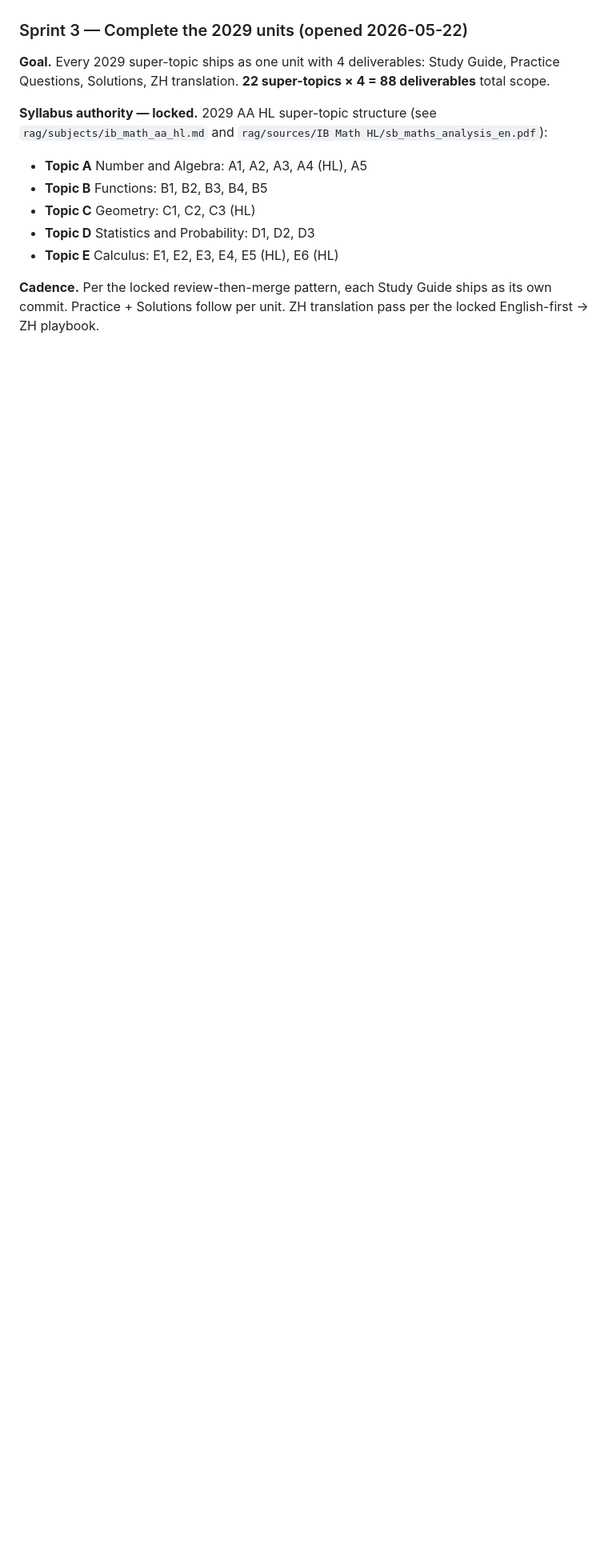
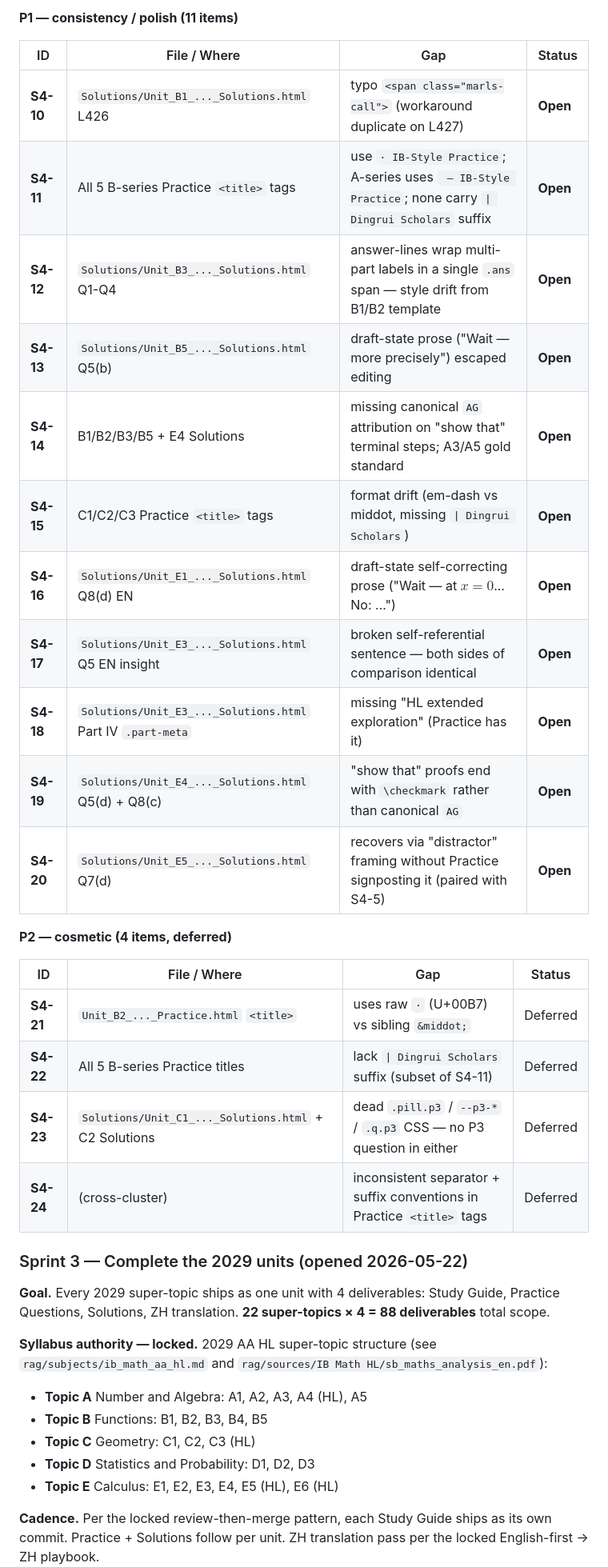
Before and after one commit to AlexLiu2233/dingrui-products, a Markdown page: IB Math HL/AUDIT.md, the part around one of its changes. Shown at 80% size. Drawn GitHub-style; blank space fills up the shorter version.

```diff
--- a/IB Math HL/AUDIT.md
+++ b/IB Math HL/AUDIT.md
@@ -49,3 +79,27 @@ C2 standalone all shipped).
+**P1 — consistency / polish (11 items)**
+
+| ID | File / Where | Gap | Status |
+|---|---|---|---|
+| **S4-10** | `Solutions/Unit_B1_..._Solutions.html` L426 | typo `<span class="marls-call">` (workaround duplicate on L427) | **Open** |
+| **S4-11** | All 5 B-series Practice `<title>` tags | use `· IB-Style Practice`; A-series uses ` — IB-Style Practice`; none carry `\| Dingrui Scholars` suffix | **Open** |
+| **S4-12** | `Solutions/Unit_B3_..._Solutions.html` Q1-Q4 | answer-lines wrap multi-part labels in a single `.ans` span — style drift from B1/B2 template | **Open** |
+| **S4-13** | `Solutions/Unit_B5_..._Solutions.html` Q5(b) | draft-state prose ("Wait — more precisely") escaped editing | **Open** |
+| **S4-14** | B1/B2/B3/B5 + E4 Solutions | missing canonical `AG` attribution on "show that" terminal steps; A3/A5 gold standard | **Open** |
+| **S4-15** | C1/C2/C3 Practice `<title>` tags | format drift (em-dash vs middot, missing `\| Dingrui Scholars`) | **Open** |
+| **S4-16** | `Solutions/Unit_E1_..._Solutions.html` Q8(d) EN | draft-state self-correcting prose ("Wait — at $x=0$... No: …") | **Open** |
+| **S4-17** | `Solutions/Unit_E3_..._Solutions.html` Q5 EN insight | broken self-referential sentence — both sides of comparison identical | **Open** |
+| **S4-18** | `Solutions/Unit_E3_..._Solutions.html` Part IV `.part-meta` | missing "HL extended exploration" (Practice has it) | **Open** |
+| **S4-19** | `Solutions/Unit_E4_..._Solutions.html` Q5(d) + Q8(c) | "show that" proofs end with `\checkmark` rather than canonical `AG` | **Open** |
+| **S4-20** | `Solutions/Unit_E5_..._Solutions.html` Q7(d) | recovers via "distractor" framing without Practice signposting it (paired with S4-5) | **Open** |
+
+**P2 — cosmetic (4 items, deferred)**
+
+| ID | File / Where | Gap | Status |
+|---|---|---|---|
+| **S4-21** | `Unit_B2_..._Practice.html` `<title>` | uses raw `·` (U+00B7) vs sibling `&middot;` | Deferred |
+| **S4-22** | All 5 B-series Practice titles | lack `\| Dingrui Scholars` suffix (subset of S4-11) | Deferred |
+| **S4-23** | `Solutions/Unit_C1_..._Solutions.html` + C2 Solutions | dead `.pill.p3` / `--p3-*` / `.q.p3` CSS — no P3 question in either | Deferred |
+| **S4-24** | (cross-cluster) | inconsistent separator + suffix conventions in Practice `<title>` tags | Deferred |
 
 ### Sprint 3 — Complete the 2029 units (opened 2026-05-22)
 
```
Also changed, not shown: other parts of IB Math HL/AUDIT.md (+44 -14 lines).
